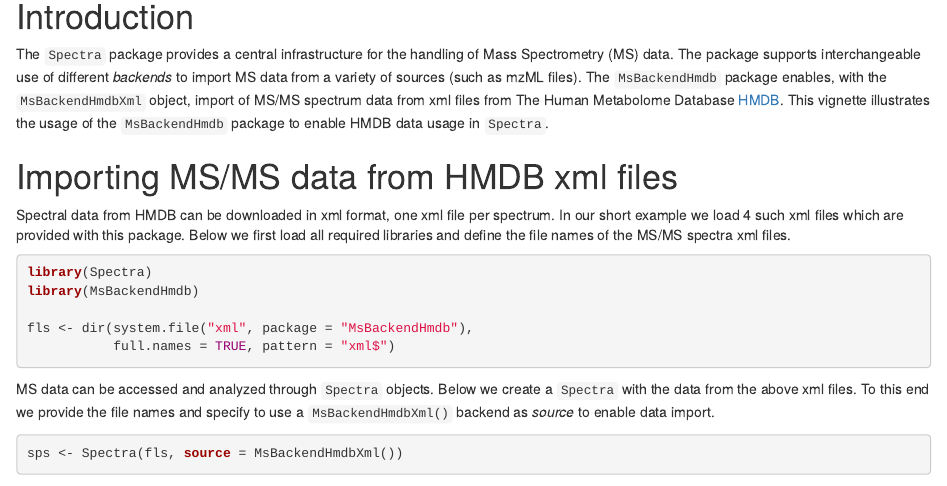
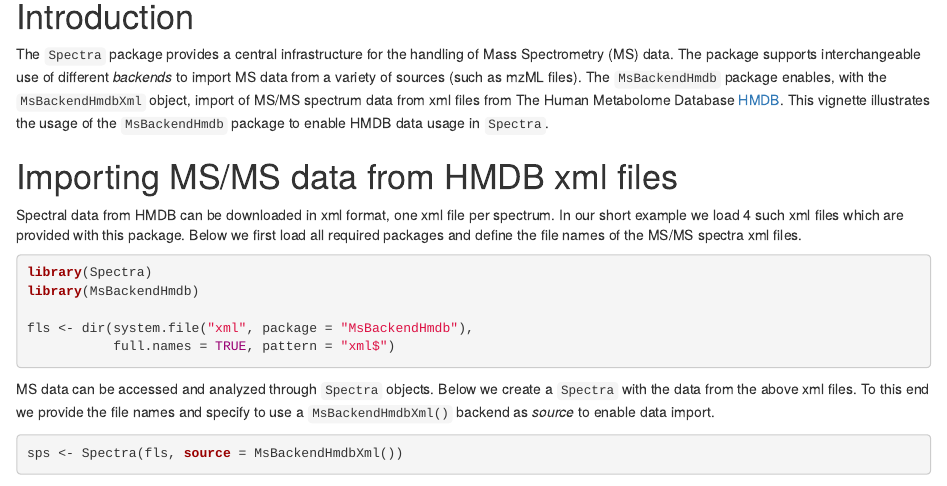
Before and after one commit to rformassspectrometry/MsBackendHmdb, an R Markdown document (vignettes/MsBackendHmdb.Rmd): the page in a window 1100 px wide, from 240 px down. Rendered offline with R 4.5, knitr and Pandoc, with nearby package versions; drawn as R Markdown's standard HTML page in place of the format the file asks for; some code elsewhere in the file could not run offline; common packages that the code uses without loading them are loaded.

Commit message:
Update MsBackendHmdb.Rmd

````diff
--- a/vignettes/MsBackendHmdb.Rmd
+++ b/vignettes/MsBackendHmdb.Rmd
@@ -39,7 +39,7 @@ MS/MS spectrum data from xml files from The Human Metabolome Database
 
 Spectral data from HMDB can be downloaded in xml format, one xml file per
 spectrum. In our short example we load 4 such xml files which are provided with
-this package. Below we first load all required libraries and define the file
+this package. Below we first load all required packages and define the file
 names of the MS/MS spectra xml files.
 
 ```{r load-libs}
````
